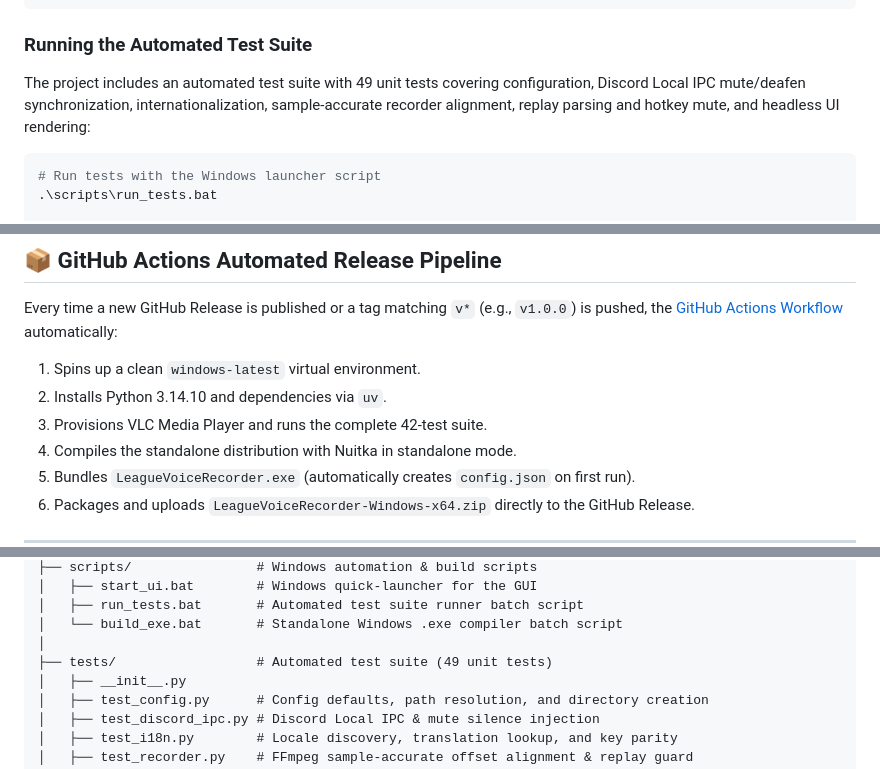
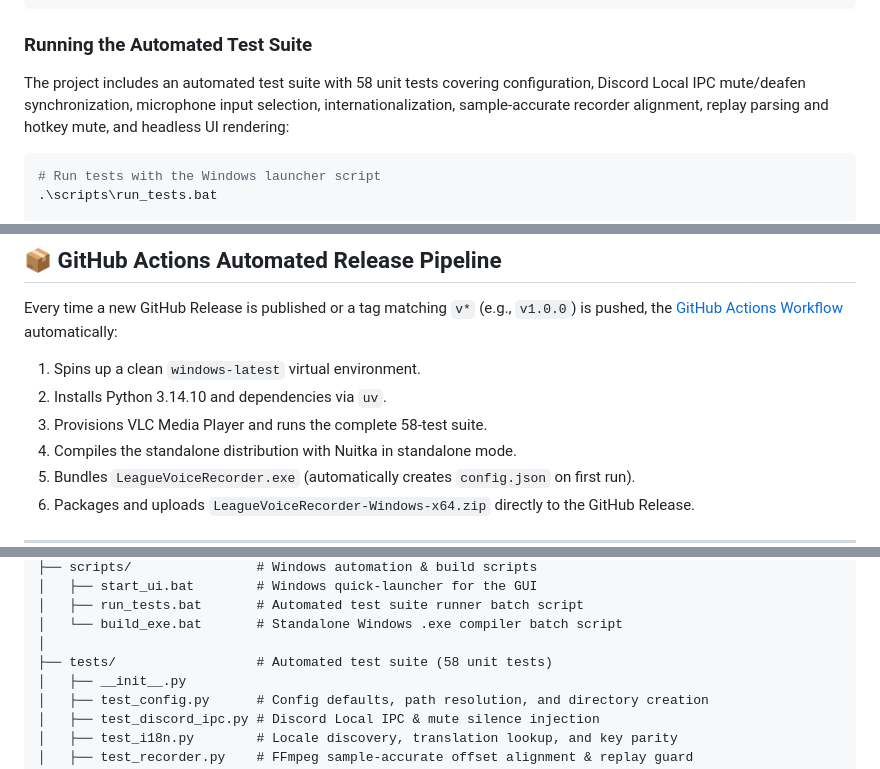
Before and after one commit to betterix/league-voice-recorder, a Markdown page: README.md, 3 parts joined by grey strips. Drawn GitHub-style.

Commit message:
docs: update SECURITY.md, README.md, and AGENTS.md for v0.3.1 and 58-test suite

````diff
--- a/README.md
+++ b/README.md
@@ -259,7 +260,7 @@ uv run python -m app.play_replay
 
 ### Running the Automated Test Suite
 
-The project includes an automated test suite with 49 unit tests covering configuration, Discord Local IPC mute/deafen synchronization, internationalization, sample-accurate recorder alignment, replay parsing and hotkey mute, and headless UI rendering:
+The project includes an automated test suite with 58 unit tests covering configuration, Discord Local IPC mute/deafen synchronization, microphone input selection, internationalization, sample-accurate recorder alignment, replay parsing and hotkey mute, and headless UI rendering:
 
 ```powershell
 # Run tests with the Windows launcher script
@@ -287,7 +288,7 @@ Every time a new GitHub Release is published or a tag matching `v*` (e.g., `v1.0
 
 1. Spins up a clean `windows-latest` virtual environment.
 2. Installs Python 3.14.10 and dependencies via `uv`.
-3. Provisions VLC Media Player and runs the complete 42-test suite.
+3. Provisions VLC Media Player and runs the complete 58-test suite.
 4. Compiles the standalone distribution with Nuitka in standalone mode.
 5. Bundles `LeagueVoiceRecorder.exe` (automatically creates `config.json` on first run).
 6. Packages and uploads `LeagueVoiceRecorder-Windows-x64.zip` directly to the GitHub Release.
@@ -324,7 +325,7 @@ League Voice Recorder/
 │   ├── run_tests.bat       # Automated test suite runner batch script
 │   └── build_exe.bat       # Standalone Windows .exe compiler batch script
 │
-├── tests/                  # Automated test suite (49 unit tests)
+├── tests/                  # Automated test suite (58 unit tests)
 │   ├── __init__.py
 │   ├── test_config.py      # Config defaults, path resolution, and directory creation
 │   ├── test_discord_ipc.py # Discord Local IPC & mute silence injection
````
Also changed, not shown: other parts of README.md (+1 -0 lines), AGENTS.md (+4 -4 lines), SECURITY.md (+2 -1 lines).
